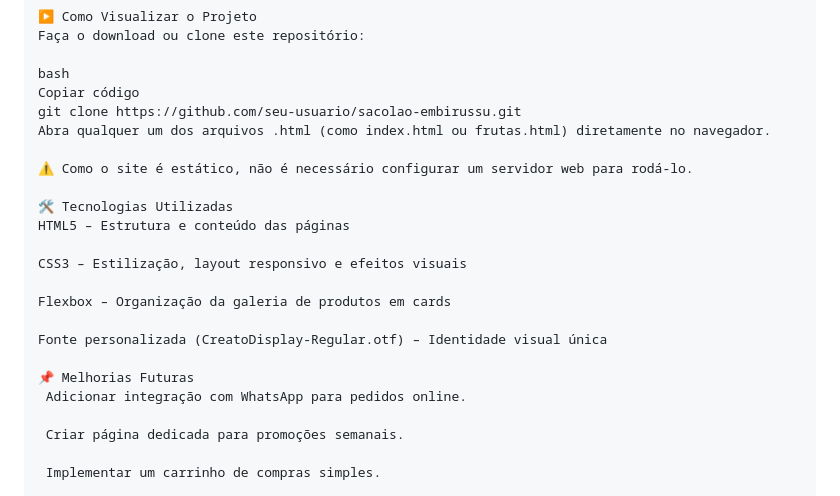
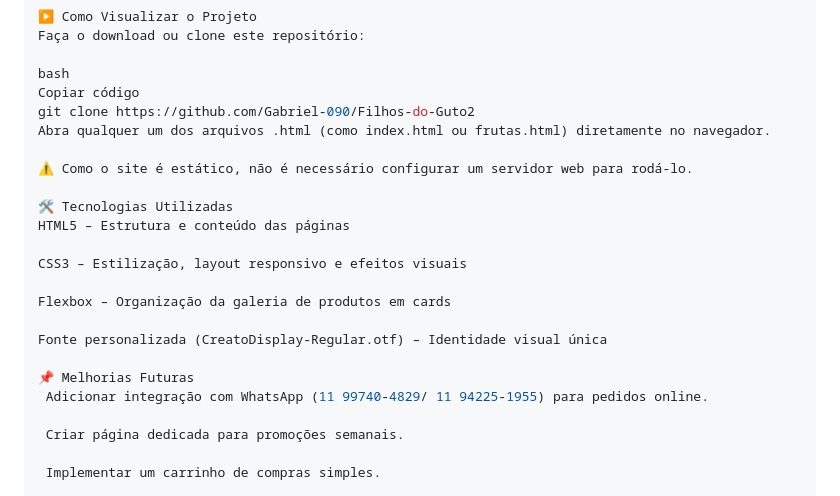
Before and after one commit to Gabriel-090/Filhos-do-Guto2, a Markdown page: README.md, the part around the change. Drawn GitHub-style.

```diff
--- a/README.md
+++ b/README.md
@@ -63,7 +63,7 @@ Faça o download ou clone este repositório:
 
 bash
 Copiar código
-git clone https://github.com/seu-usuario/sacolao-embirussu.git
+git clone https://github.com/Gabriel-090/Filhos-do-Guto2
 Abra qualquer um dos arquivos .html (como index.html ou frutas.html) diretamente no navegador.
 
 ⚠️ Como o site é estático, não é necessário configurar um servidor web para rodá-lo.
@@ -78,7 +78,7 @@ Flexbox – Organização da galeria de produtos em cards
 Fonte personalizada (CreatoDisplay-Regular.otf) – Identidade visual única
 
 📌 Melhorias Futuras
- Adicionar integração com WhatsApp para pedidos online.
+ Adicionar integração com WhatsApp (11 99740-4829/ 11 94225-1955) para pedidos online.
 
  Criar página dedicada para promoções semanais.
 
```
